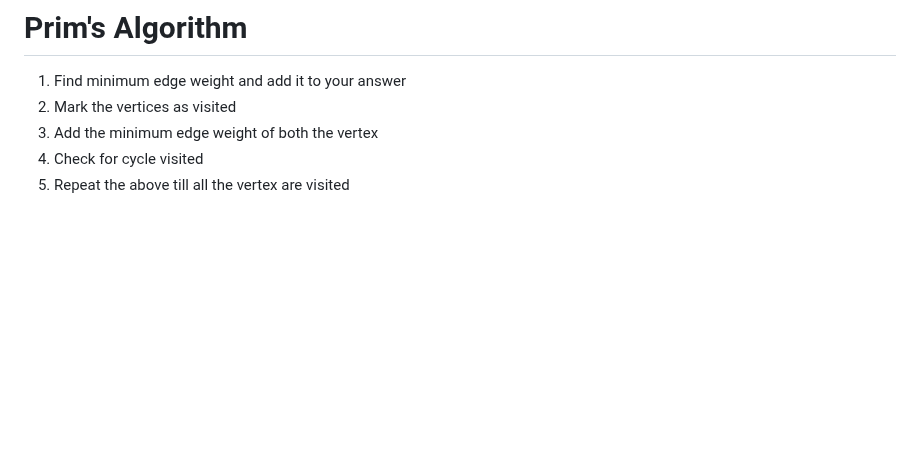
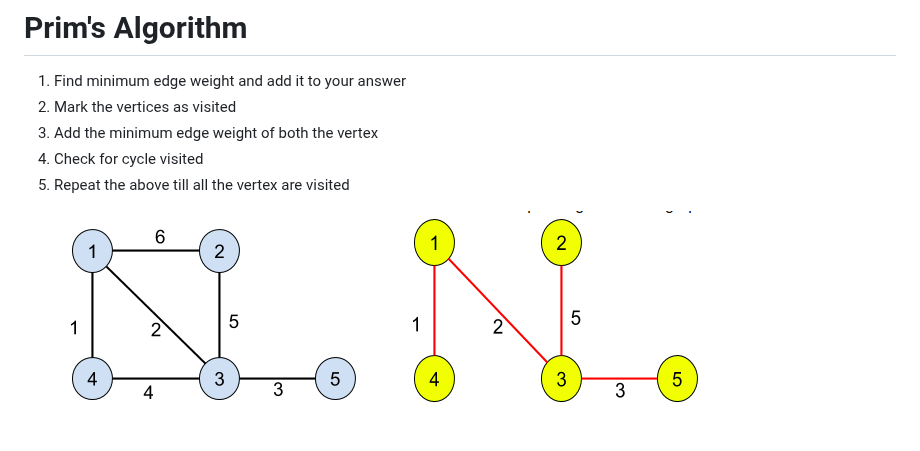
Before and after one commit to ravardh/GIETU_SuperCoderBatch1, a Markdown page: Day 19/README.md, the part around the change. Rendered like a GitHub page; pictures changed too: Day 19/image-1.png (added), Day 19/image.png (added); blank space fills up the shorter version.

```diff
--- a/Day 19/README.md
+++ b/Day 19/README.md
@@ -10,3 +10,6 @@ More than 1 Minimum Spanning Tree if more than 1 edge exist between any two node
 3. Add the minimum edge weight of both the vertex
 4. Check for cycle visited
 5. Repeat the above till all the vertex are visited
+
+![alt text](image.png)
+![alt text](image-1.png)
```
Also changed, not shown: 1 other file.
